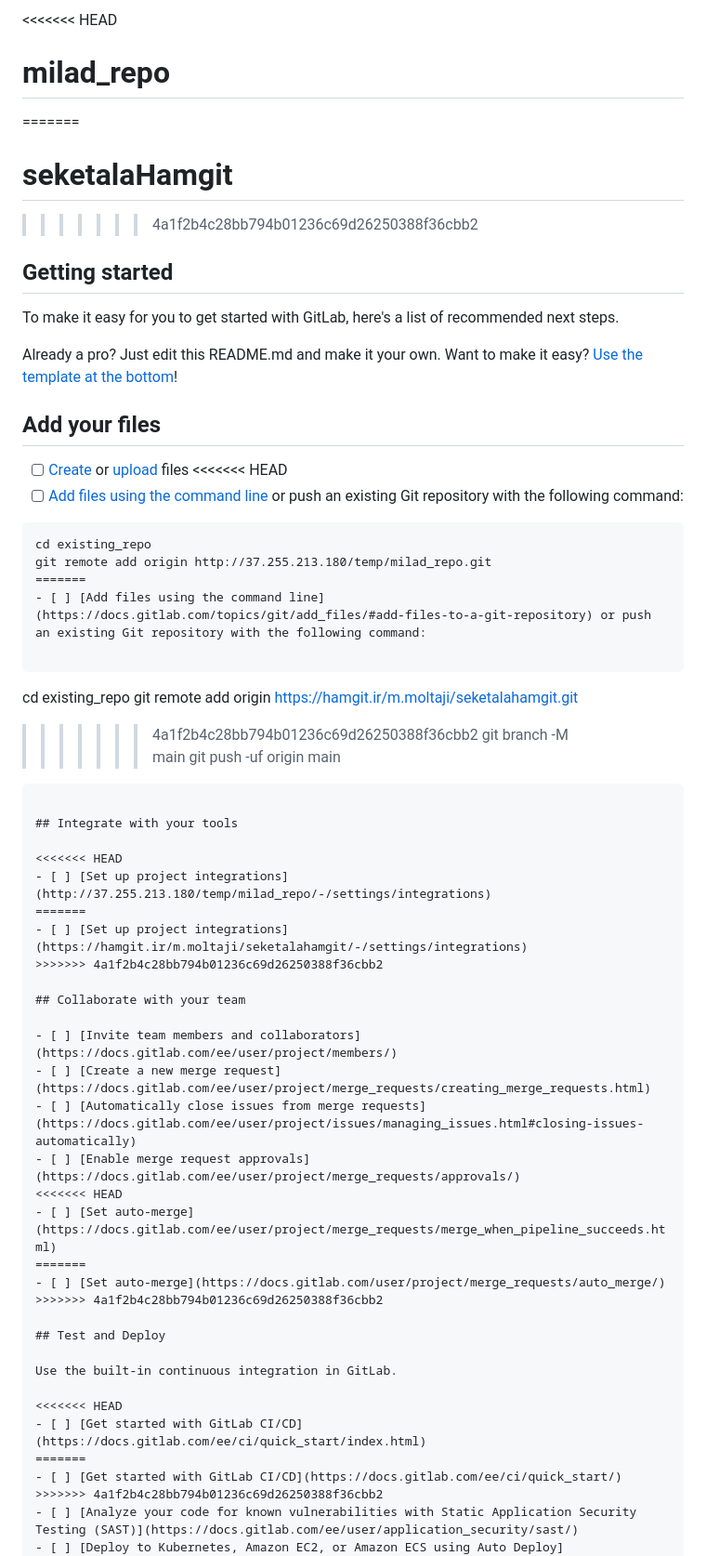
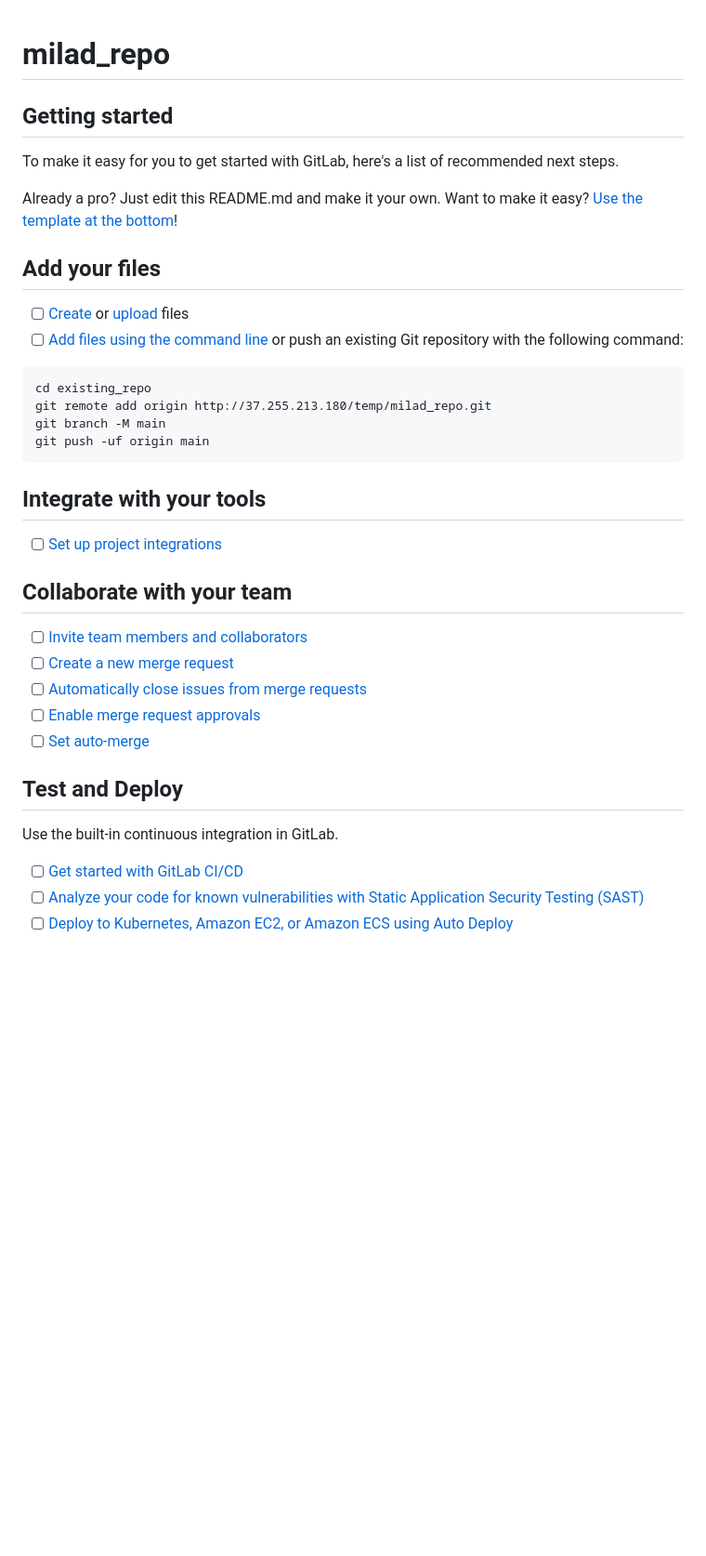
Before and after one commit to Milad-mj22/seketalaNew, a Markdown page: README.md, the part around the change. Shown at 93% size. Rendered like a GitHub page; blank space fills up the shorter version.

Commit message:
remove unnecessary folder

````diff
--- a/README.md
+++ b/README.md
@@ -1,8 +1,4 @@
-<<<<<<< HEAD
 # milad_repo
-=======
-# seketalaHamgit
->>>>>>> 4a1f2b4c28bb794b01236c69d26250388f36cbb2
 
 
 
@@ -15,30 +11,18 @@ Already a pro? Just edit this README.md and make it your own. Want to make it ea
 ## Add your files
 
 - [ ] [Create](https://docs.gitlab.com/ee/user/project/repository/web_editor.html#create-a-file) or [upload](https://docs.gitlab.com/ee/user/project/repository/web_editor.html#upload-a-file) files
-<<<<<<< HEAD
 - [ ] [Add files using the command line](https://docs.gitlab.com/ee/gitlab-basics/add-file.html#add-a-file-using-the-command-line) or push an existing Git repository with the following command:
 
 ```
 cd existing_repo
 git remote add origin http://37.255.213.180/temp/milad_repo.git
-=======
-- [ ] [Add files using the command line](https://docs.gitlab.com/topics/git/add_files/#add-files-to-a-git-repository) or push an existing Git repository with the following command:
-
-```
-cd existing_repo
-git remote add origin https://hamgit.ir/m.moltaji/seketalahamgit.git
->>>>>>> 4a1f2b4c28bb794b01236c69d26250388f36cbb2
 git branch -M main
 git push -uf origin main
 ```
 
 ## Integrate with your tools
 
-<<<<<<< HEAD
 - [ ] [Set up project integrations](http://37.255.213.180/temp/milad_repo/-/settings/integrations)
-=======
-- [ ] [Set up project integrations](https://hamgit.ir/m.moltaji/seketalahamgit/-/settings/integrations)
->>>>>>> 4a1f2b4c28bb794b01236c69d26250388f36cbb2
 
 ## Collaborate with your team
 
@@ -46,21 +30,13 @@ git push -uf origin main
 - [ ] [Create a new merge request](https://docs.gitlab.com/ee/user/project/merge_requests/creating_merge_requests.html)
 - [ ] [Automatically close issues from merge requests](https://docs.gitlab.com/ee/user/project/issues/managing_issues.html#closing-issues-automatically)
 - [ ] [Enable merge request approvals](https://docs.gitlab.com/ee/user/project/merge_requests/approvals/)
-<<<<<<< HEAD
 - [ ] [Set auto-merge](https://docs.gitlab.com/ee/user/project/merge_requests/merge_when_pipeline_succeeds.html)
-=======
-- [ ] [Set auto-merge](https://docs.gitlab.com/user/project/merge_requests/auto_merge/)
->>>>>>> 4a1f2b4c28bb794b01236c69d26250388f36cbb2
 
 ## Test and Deploy
 
 Use the built-in continuous integration in GitLab.
 
-<<<<<<< HEAD
 - [ ] [Get started with GitLab CI/CD](https://docs.gitlab.com/ee/ci/quick_start/index.html)
-=======
-- [ ] [Get started with GitLab CI/CD](https://docs.gitlab.com/ee/ci/quick_start/)
->>>>>>> 4a1f2b4c28bb794b01236c69d26250388f36cbb2
 - [ ] [Analyze your code for known vulnerabilities with Static Application Security Testing (SAST)](https://docs.gitlab.com/ee/user/application_security/sast/)
 - [ ] [Deploy to Kubernetes, Amazon EC2, or Amazon ECS using Auto Deploy](https://docs.gitlab.com/ee/topics/autodevops/requirements.html)
 - [ ] [Use pull-based deployments for improved Kubernetes management](https://docs.gitlab.com/ee/user/clusters/agent/)
````
